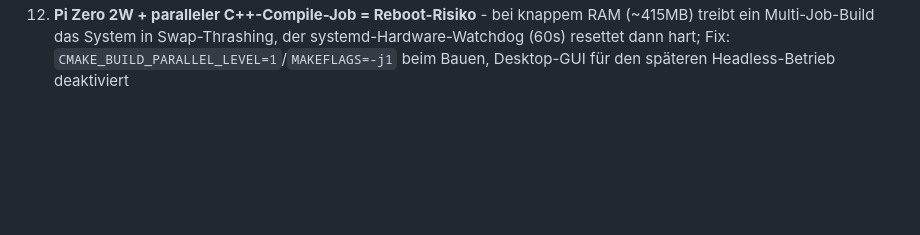
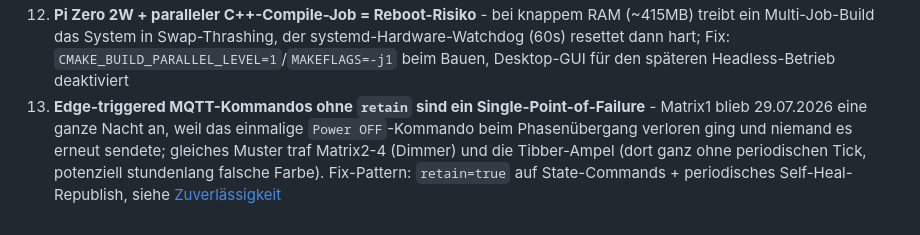
Before and after one commit to icepaule/IceMatrix, a Markdown page: README.md, the part around the change. Drawn GitHub-style; blank space fills up the shorter version.

```diff
--- a/README.md
+++ b/README.md
@@ -156,3 +156,4 @@ Noch ausstehend — sobald verfügbar, kommen sie hier + in den jeweiligen Docs-
 10. **Matrix5-Ursprungsbug war ein vertauschtes LAT/OE-Pin-Paar** im ESP32-`i2s_pins`-Array, gefunden per Vergleichstest mit einem Pi + `rpi-rgb-led-matrix` (anderer Treiber-Stack, gleiche Hardware) - Hardware/Verkabelung waren nie das Problem
 11. **Kein Fehllesen bei sicherheitsrelevanten Codes riskieren** - für die TOTP-Ziffern auf Matrix5 bewusst eine handgezeichnete Pixel-Bitmap statt eines kleinen TrueType-Fonts genutzt, da Anti-Aliasing-Grauwerte bei wenigen Pixeln Höhe ineinander verschwimmen
 12. **Pi Zero 2W + paralleler C++-Compile-Job = Reboot-Risiko** - bei knappem RAM (~415MB) treibt ein Multi-Job-Build das System in Swap-Thrashing, der systemd-Hardware-Watchdog (60s) resettet dann hart; Fix: `CMAKE_BUILD_PARALLEL_LEVEL=1`/`MAKEFLAGS=-j1` beim Bauen, Desktop-GUI für den späteren Headless-Betrieb deaktiviert
+13. **Edge-triggered MQTT-Kommandos ohne `retain` sind ein Single-Point-of-Failure** - Matrix1 blieb 29.07.2026 eine ganze Nacht an, weil das einmalige `Power OFF`-Kommando beim Phasenübergang verloren ging und niemand es erneut sendete; gleiches Muster traf Matrix2-4 (Dimmer) und die Tibber-Ampel (dort ganz ohne periodischen Tick, potenziell stundenlang falsche Farbe). Fix-Pattern: `retain=true` auf State-Commands + periodisches Self-Heal-Republish, siehe [Zuverlässigkeit](docs/nodered-config.md#zuverlässigkeit-retain--self-heal-für-state-commands)
```
Also changed, not shown: docs/nodered-config.md (+44 -0 lines).
